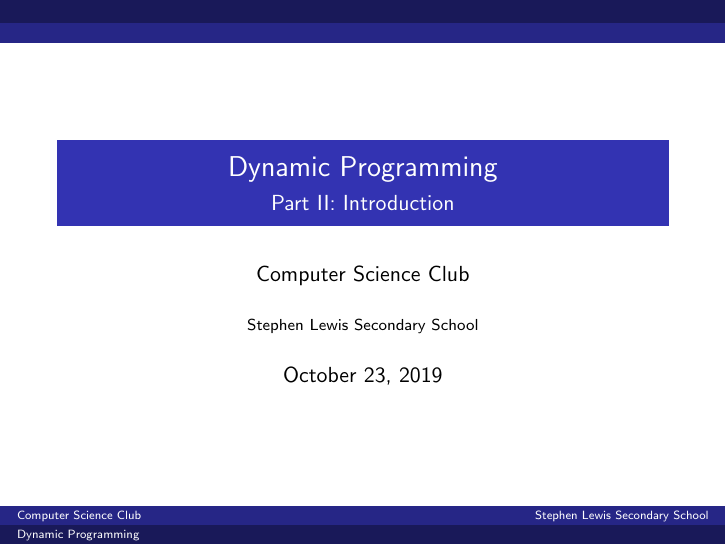
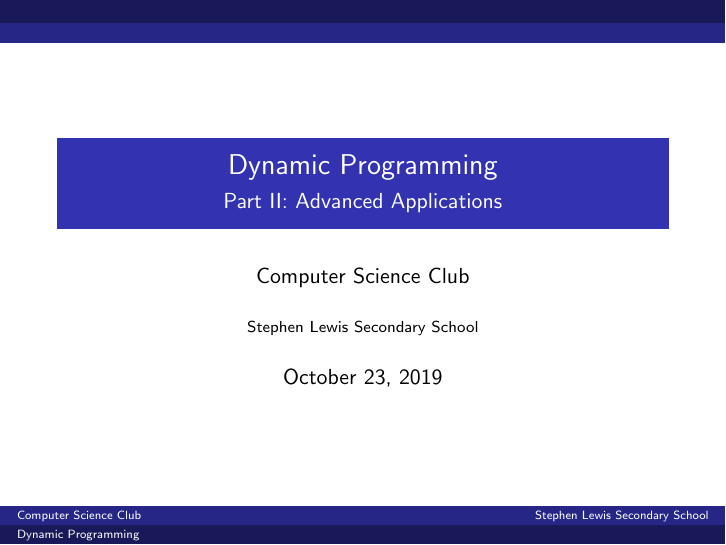
Before and after one commit to GalacticGlum/cs-club, LaTeX slides (lessons/dynamic_programming2_week3_2019.tex): the whole page. Compiled offline with pdfLaTeX.

Commit message:
Update on Overleaf.

```diff
--- a/lessons/dynamic_programming2_week3_2019.tex
+++ b/lessons/dynamic_programming2_week3_2019.tex
@@ -1,7 +1,7 @@
 \documentclass{cspresentation}
 
 \title{Dynamic Programming}
-\subtitle{Part \rom{2}: Introduction}
+\subtitle{Part \rom{2}: Advanced Applications}
 \institute{Stephen Lewis Secondary School}
 \author{Computer Science Club}
 \date{October 23, 2019}
```
